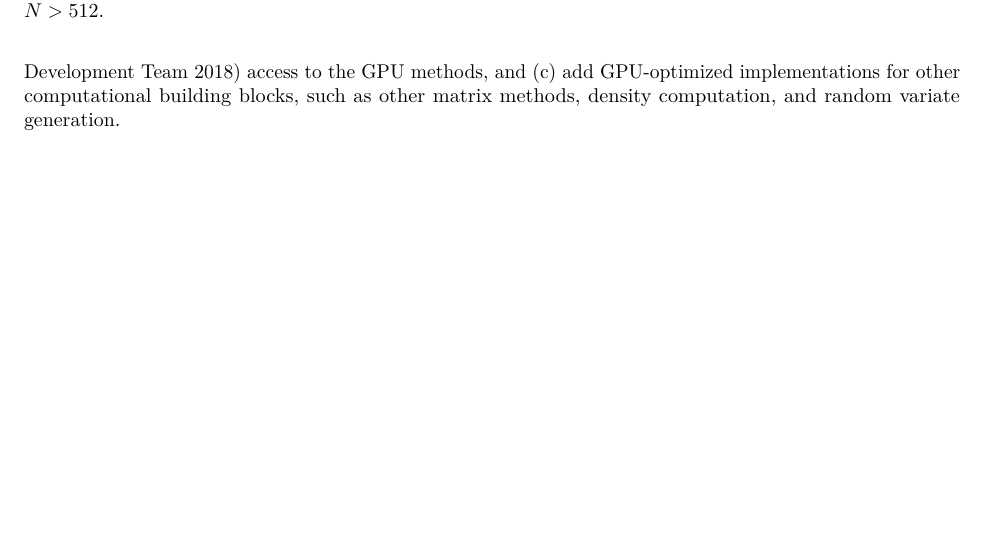
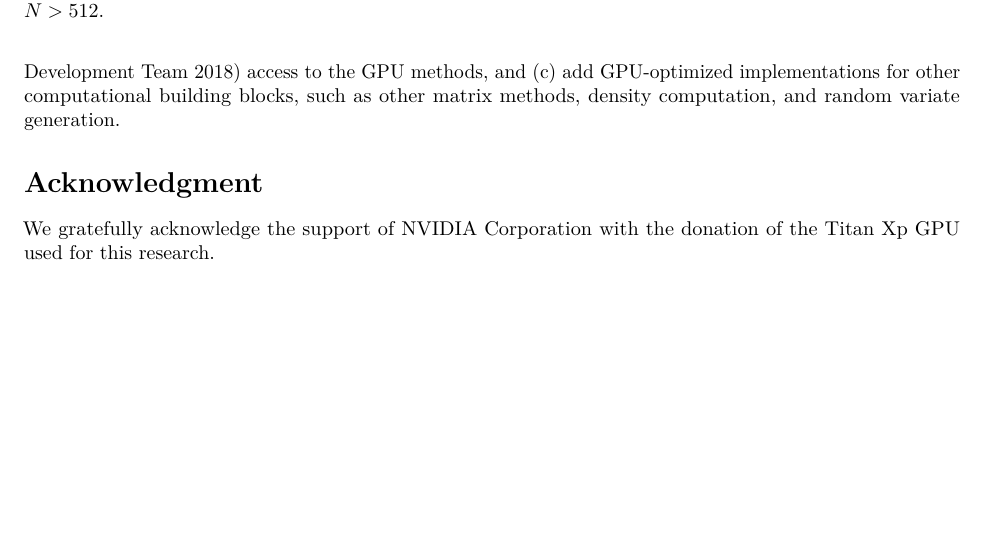
Before and after one commit to SteveBronder/stancon2018, an R Markdown document (report.Rmd): part of page 5 of 9, cut so that both start at the same text. Rendered offline with R 4.5, knitr and Pandoc, then LaTeX, with nearby package versions.

Commit message:
- Added Nvidia grant Acknowledgement.

```diff
--- a/report.Rmd
+++ b/report.Rmd
@@ -219,6 +219,10 @@ xtable::xtable(stan_mean2, label="tab:GP_results", caption = c("Timings by devic
 
 The GPU optimized methods in Stan result in practically meaningful speedups. Parallelizing the Cholesky, its derivative and the derivative of solving $Ax=B$  provides $6$-fold speedups or more for programs which depend on large covariance matrices. As this project continues, we plan to (a) removing unnecessary data transfers to and from the GPU, which is currently our most significant bottleneck, (b) allow \texttt{rstan} [@rstan2018] access to the GPU methods, and (c) add GPU-optimized implementations for other computational building blocks, such as other matrix methods, density computation, and random variate generation.
 
+# Acknowledgment
+
+We gratefully acknowledge the support of NVIDIA Corporation with the donation of the Titan Xp GPU used for this research.
+
 \newpage
 # Appendix
 
```
Also changed, not shown: report.pdf.
